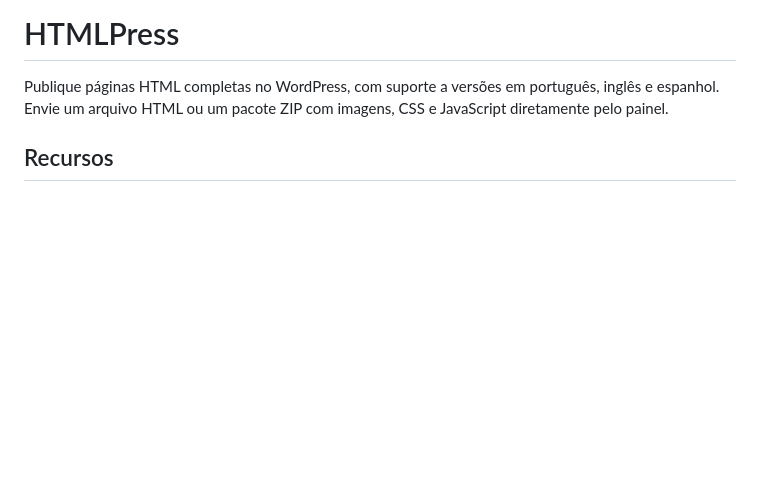
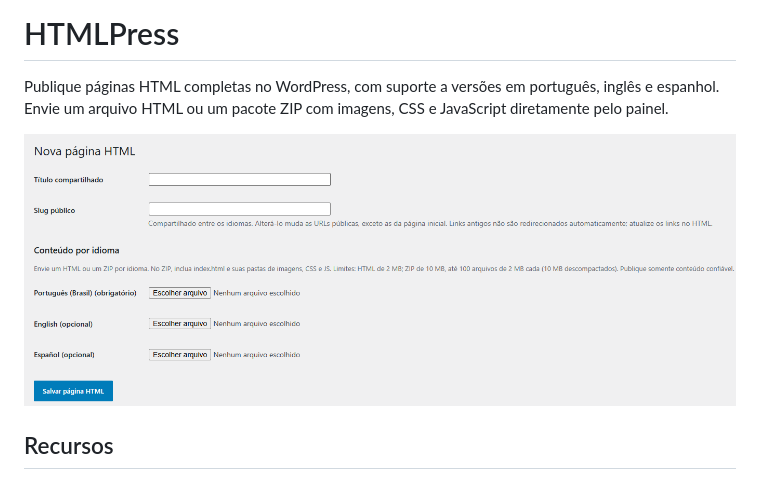
Before and after one commit to gvntrck/HTMLPress, a Markdown page: README.md, the part around the change. Drawn GitHub-style; pictures changed too: Captura.png (added); blank space fills up the shorter version.

Commit message:
Add HTMLPress screenshot to README

```diff
--- a/README.md
+++ b/README.md
@@ -1,6 +1,8 @@
 # HTMLPress
 
 Publique páginas HTML completas no WordPress, com suporte a versões em português, inglês e espanhol. Envie um arquivo HTML ou um pacote ZIP com imagens, CSS e JavaScript diretamente pelo painel.
+
+![Tela de criação de uma página HTML no WordPress, com campos de título, slug e arquivos por idioma](Captura.png)
 
 ## Recursos
 
```
